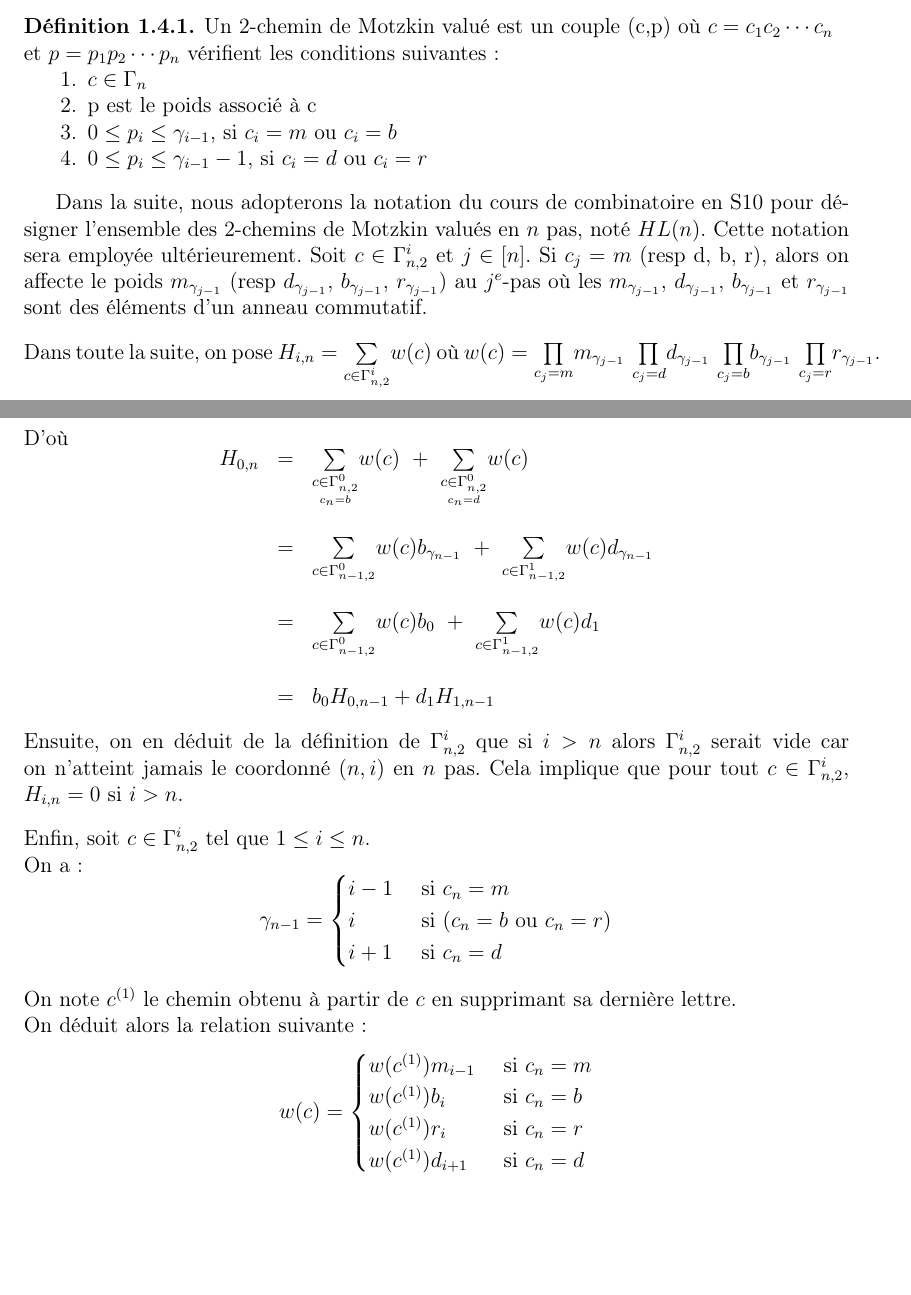
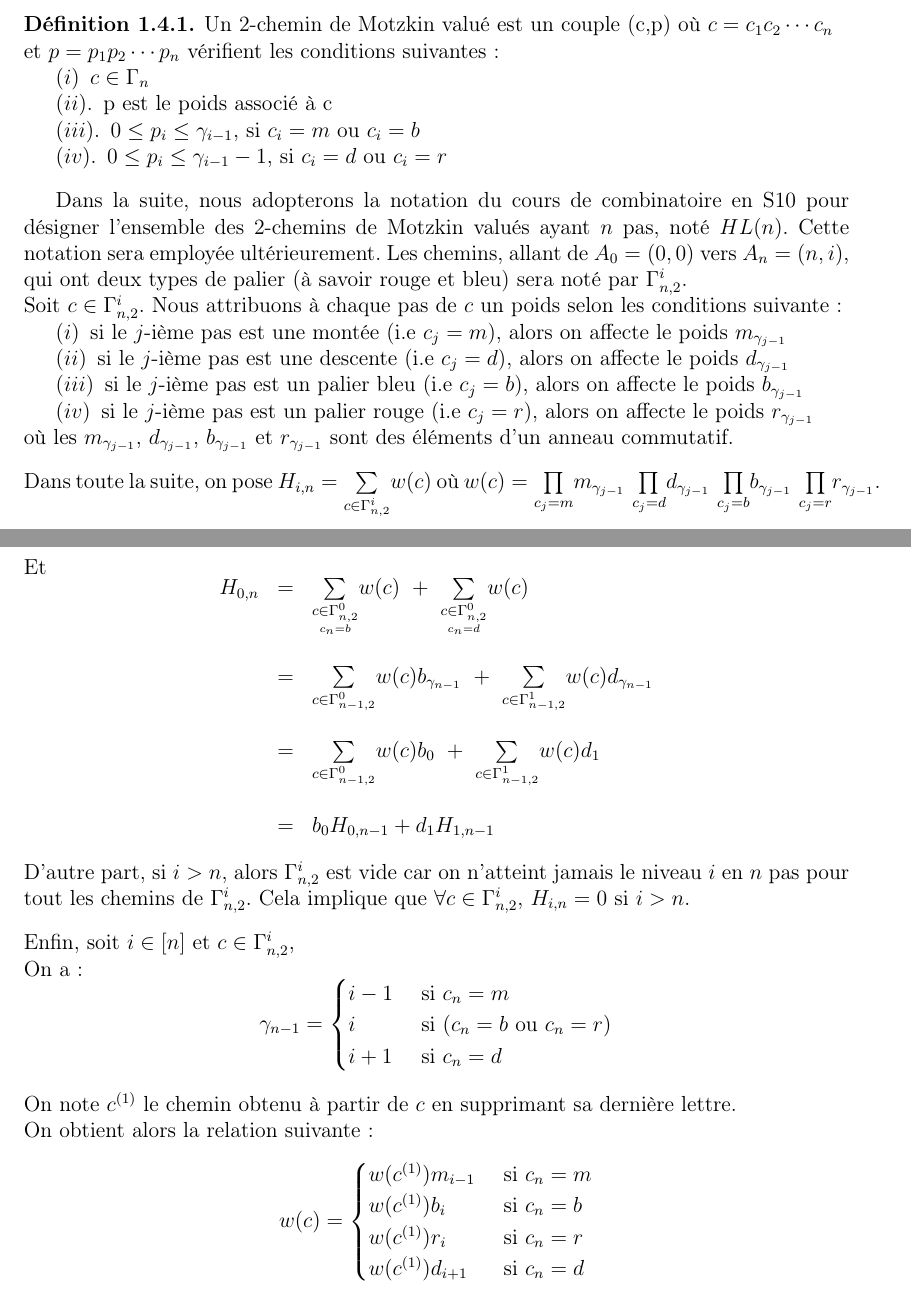
Before and after one commit to GandhiAndrianarivony/Memoire-Combinatoire-v2, a LaTeX document (main.tex, which reads chapters/Nombres de Fine et Fraction continues.tex): two parts of pages 6 and 7 of 48, joined at a grey line, cut so that both start at the same text, the shorter picture padded with empty space. The pictures show the PDF file main.pdf that the author committed with the source.

```diff
--- a/chapters/Nombres de Fine et Fraction continues.tex
+++ b/chapters/Nombres de Fine et Fraction continues.tex
@@ -147,17 +147,25 @@
 		Un 2-chemin de Motzkin valué est un couple (c,p) où $c = c_{1}c_{2}\cdots c_{n}$\\ et $p = p_{1}p_{2}\cdots p_{n}$
 		vérifient les conditions suivantes:
 		\begin{itemize}
-			\item[1.] $c \in \Gamma_{n}$
-			\item[2.] p est le poids associé à c
-			\item[3.] $0\leq p_{i}\leq \gamma_{i-1}$, si $c_{i}=m\text{ ou }c_{i}=b$
-			\item[4.]  $0\leq p_{i}\leq \gamma_{i-1} - 1$, si  $c_{i}=d\text{ ou }c_{i}=r$
+			\item[$(i)$] $c \in \Gamma_{n}$
+			\item[$(ii)$.] p est le poids associé à c
+			\item[$(iii)$.] $0\leq p_{i}\leq \gamma_{i-1}$, si $c_{i}=m\text{ ou }c_{i}=b$
+			\item[$(iv)$.]  $0\leq p_{i}\leq \gamma_{i-1} - 1$, si  $c_{i}=d\text{ ou }c_{i}=r$
 		\end{itemize}
 	\end{rm}
 \end{definition}
-Dans la suite, nous adopterons la notation du cours de combinatoire en S10 pour désigner l'ensemble des 2-chemins de Motzkin valués en $n$ pas, noté $HL(n)$. Cette notation sera employée ultérieurement.
-Soit $c \in \Gamma_{n, 2}^{i}$ et $j \in [n]$. Si $c_{j} = m$ (resp d, b, r), alors on affecte le poids $m_{\gamma_{j-1}}$ (resp
-$d_{\gamma_{j-1}}$, $b_{\gamma_{j-1}}$, $r_{\gamma_{j-1}}$) au $j^e$-pas où les  $m_{\gamma_{j-1}}$, $d_{\gamma_{j-1}}$,
-$b_{\gamma_{j-1}}$ et  $r_{\gamma_{j-1}}$ sont des éléments d'un anneau commutatif.\vspace{10pt}\\
+Dans la suite, nous adopterons la notation du cours de combinatoire en S10 pour désigner l'ensemble des 2-chemins de Motzkin valués ayant $n$ pas, noté $HL(n)$. Cette notation sera employée ultérieurement. Les chemins, allant de $A_{0}=(0, 0)$ vers $A_{n}=(n, i)$, qui ont deux types de palier (à savoir rouge et bleu) sera noté par $\Gamma_{n, 2}^{i}$. \\
+Soit $c \in \Gamma_{n, 2}^{i}$. Nous attribuons à chaque pas de $c$ un poids selon les conditions suivante:
+\begin{itemize}
+	\item [$(i)$] si le $j$-ième pas est une montée (i.e $c_{j}=m$), alors on affecte le poids $m_{\gamma_{j-1}}$
+	\item [($ii$)] si le $j$-ième pas est une descente (i.e $c_{j}=d$), alors on affecte le poids $d_{\gamma_{j-1}}$
+	\item [($iii$)]  si le $j$-ième pas est un palier bleu (i.e $c_{j}=b$), alors on affecte le poids $b_{\gamma_{j-1}}$
+	\item [($iv$)]  si le $j$-ième pas est un palier rouge (i.e $c_{j}=r$), alors on affecte le poids $r_{\gamma_{j-1}}$
+\end{itemize}
+où les  $m_{\gamma_{j-1}}$, $d_{\gamma_{j-1}}$, $b_{\gamma_{j-1}}$ et  $r_{\gamma_{j-1}}$ sont des éléments d'un anneau commutatif.\vspace{10pt}\\
+% Si $c_{j} = m$ (resp d, b, r), alors on affecte le poids $m_{\gamma_{j-1}}$ (resp
+% $d_{\gamma_{j-1}}$, $b_{\gamma_{j-1}}$, $r_{\gamma_{j-1}}$) au $j^e$-pas où les  $m_{\gamma_{j-1}}$, $d_{\gamma_{j-1}}$,
+% $b_{\gamma_{j-1}}$ et  $r_{\gamma_{j-1}}$ sont des éléments d'un anneau commutatif.\vspace{10pt}\\
 Dans toute la suite, on pose $H_{i,n} = \underset{c\in \Gamma_{n,2}^{i}}{\sum}w(c)$ où $w(c) = \underset{c_{j}=m}{\prod}
 	m_{\gamma_{j-1}}\text{ } \underset{c_{j}=d}{\prod}d_{\gamma_{j-1}}\text{ }\underset{c_{j}=b}{\prod}
 	b_{\gamma_{j-1}}\text{ }\underset{c_{j}=r}{\prod}r_{\gamma_{j-1}}$.\\
@@ -178,7 +186,7 @@
 Soit $c \in \Gamma_{n,2}^{i}$. Il est clair que si $i\geq 1$ et $n=0$ alors $w(c)=0$ ou encore $H_{i, 0}=0$. \\
 % Pour tout $i \geq 1$, l'ensemble $\Gamma_{0,2}^{i}=\emptyset$. On en déduit que $w(c)=0$. D'où $H_{i, 0} = 0$.
 De plus, comme $\Gamma_{n, 2}^{0}=\Gamma_{n}$ alors, on a $c_{n}\neq r$ et $c_{n}\neq m$.\vspace{5pt}\\
-D'où
+Et
 \[
 	\begin{array}{l l l}
 		H_{0, n} & =       & \underset{\underset{c_{n}=b}{c\in \Gamma_{n,2}^{0}}}{\sum}w(c)
@@ -193,8 +201,7 @@
 		         & \text{} &                                                                        \\
 		         & =       & b_{0}H_{0,n-1}+d_{1}H_{1,n-1}
 	\end{array}
-\]\\Ensuite, on en déduit de la
-définition de $\Gamma_{n,2}^{i}$ que si $i>n$ alors $\Gamma_{n,2}^{i}$ serait vide car on n'atteint jamais le coordonné $(n,i)$ en $n$ pas. Cela implique que pour tout $c \in \Gamma_{n,2}^{i}$, $H_{i,n}=0$ si $i>n$.\vspace{10pt}\\ Enfin, soit $c \in \Gamma_{n,2}^{i}$ tel que $1\leq i\leq n$.\\
+\]\\D'autre part, si $i>n$, alors $\Gamma_{n,2}^{i}$ est vide car on n'atteint jamais le niveau $i$ en $n$ pas pour tout les chemins de $\Gamma_{n,2}^{i}$. Cela implique que $\forall c \in \Gamma_{n,2}^{i}$, $H_{i,n}=0$ si $i>n$.\vspace{10pt}\\ Enfin, soit $i \in [n]$ et $c \in \Gamma_{n,2}^{i}$, \\
 On a:
 $$
 	\gamma_{n-1} = \begin{cases}
@@ -204,7 +211,8 @@
 	\end{cases}
 $$\\
 On note $c^{(1)}$ le chemin obtenu à partir de $c$ en
-supprimant sa dernière lettre. \\On déduit alors la relation suivante:
+supprimant sa dernière lettre. \\
+On obtient alors la relation suivante:
 $$
 	w(c) = \begin{cases}
 		w(c^{(1)})m_{i-1} & \text{ si }c_{n}=m \\
@@ -224,6 +232,3 @@
 		\underset{\scriptstyle \underset{c_{n}=d}{c\in \Gamma_{n,2}^{i}}}{\sum}w(c)                                  \\
 		        & \text{} &                                                                                          \\
 		        & =       & m_{i-1}\underset{c^{(1)}\in \Gamma_{n-1,2}^{i-1}}{\sum}w(c^{(1)})+b_{i}\underset{c^{(1)}
-			\in \Gamma_{n-1,2}^{i}}{\sum}w(c^{(1)})+r_{i}\underset{c^{(1)}\in \Gamma_{n-1,2}^{i}}{\sum}
-		w(c^{(1)})+d_{i+1}\underset{c^{(1)} \in \Gamma_{n-1,2}^{i+1}}{\sum}w(c^{(1)})                                \\
-		        & \text{} &                                                                                          \\
@@ -230,3 +238,4 @@
+				& \text{} &\\
 		        & =       & m_{i-1}H_{i-1,n-1}+(b_{i}+r_{i})H_{i,n-1}+d_{i+1}H_{i+1,n-1}\hspace{5pt}
 	\end{array}
 \]D'où le résultat $\blacksquare$\vspace{15pt}\\
@@ -234,5 +243,4 @@
 \begin{proposition}\label{H-frac} On a:
 	\[
 		\begin{array}{r c l}
-			H_{0}(t)=\cfrac{1}{1-b_{0}t-\cfrac{m_{0}d_{1}t^2}{1-(b_{1}+r_{1})t-\cfrac{m_{1}d_{2}t^2}
-			{1-(b_{2}+r_{2})t-\cfrac{m_{2}d_{3}t^2}{\ddots}}}}
+			H_{0}(z)=\cfrac{1}{1-b_{0}z-\cfrac{m_{0}d_{1}z^2}{1-(b_{1}+r_{1})z-\cfrac{m_{1}d_{2}z^2}
@@ -256,2 +265,3 @@
 \[
 	\begin{array}{r c l}
+		H_{i}(z) & =       & \underset{n\geq0}{\sum}H_{i,n}z^n                                                                     \\
@@ -264,10 +273,10 @@
 		         & \text{} &                                                                                                       \\
-		         & =       & m_{i-1}tH_{i-1}(t)+(b_{i}+r_{i})tH_{i}(t)+d_{i+1}H_{i+1}(t)
+		         & =       & m_{i-1}zH_{i-1}(z)+(b_{i}+r_{i})zH_{i}(z)+d_{i+1}H_{i+1}(z)
 	\end{array}
 \]
 Cela implique que :\\
 \[
-	\cfrac{H_{i}(t)}{H_{i-1}(t)}=\cfrac{m_{i-1}t}{1-(b_{i}+r_{i})t-d_{i+1}t\cfrac{H_{i+1}(t)}{H_{i}(t)}}
+	\cfrac{H_{i}(z)}{H_{i-1}(z)}=\cfrac{m_{i-1}z}{1-(b_{i}+r_{i})z-d_{i+1}z\cfrac{H_{i+1}(z)}{H_{i}(z)}}
 \]
 Par conséquent:
 \[
@@ -281,7 +290,7 @@
 D'où le résultat. \hspace{5pt}$\blacksquare$
 
 \begin{corollaire} \label{H0(t)}
-	On a $H_{0}(t) = 1 + \underset{n\geq 1}{\sum}t^{n}\text{ }\underset{c\in \Gamma_{n}}{\sum} w(c)$
+	On a $H_{0}(z) = 1 + \underset{n\geq 1}{\sum}z^{n}\text{ }\underset{c\in \Gamma_{n}}{\sum} w(c)$
 \end{corollaire}
 Preuve: Le résultat se déduit du fait que  $H_{0,n} = \underset{c\in \Gamma_{n,2}^{0}}{\sum}w(c) = \underset{c\in \Gamma_{n}}{\sum}w(c)$
 
@@ -293,4 +302,3 @@
 $m_{\gamma_{i-1}}=d_{\gamma_{i-1}}=r_{\gamma_{i-1}}=b_{\gamma_{i-1}}=1$. Ainsi, en
 utilisant la \Cref{H-frac} et le \Cref{H0(t)}, on obtient:\\
 $
-	1+\underset{n \geq 1}{\sum}|\Gamma_{n}|t^n = 1 + \underset{n \geq 1}{\sum}t^n \left(
```
Also changed, not shown: main.pdf, chapters/Nombres de Fine et Fraction continues.tex (36 more changed lines).
